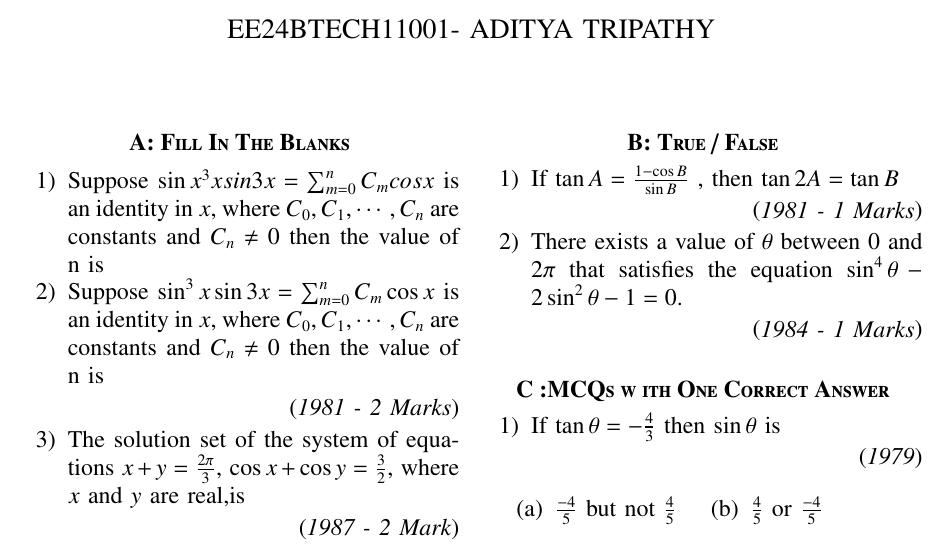
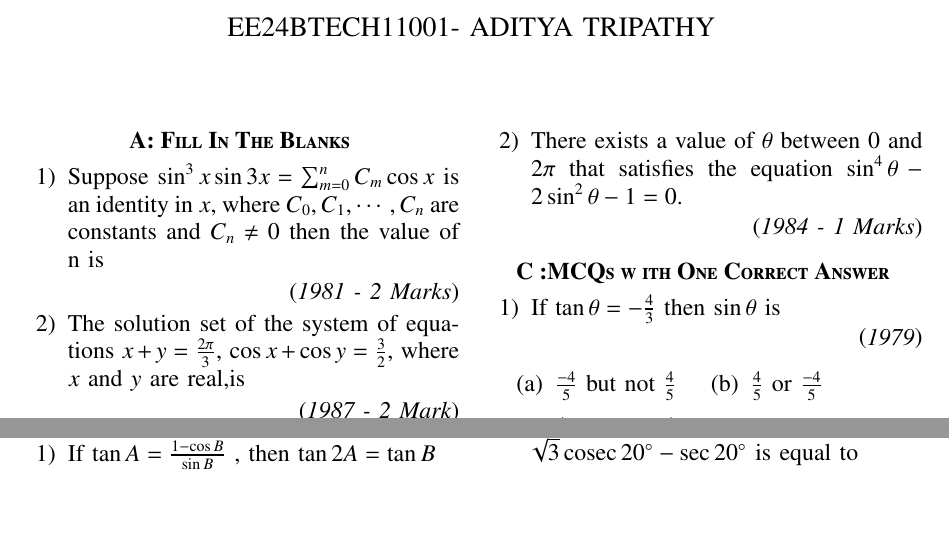
Before and after one commit to AdityaTripathyIIT/Temporary-, a LaTeX paper (main.tex): part of page 1 of 2 before the commit and two parts of page 1 of 2 after it, the two joined at a grey line, cut so that both start at the same text, the shorter picture padded with empty space. Compiled offline with pdfLaTeX.

Commit message:
fixed github issues

```diff
--- a/main.tex
+++ b/main.tex
@@ -62,7 +62,7 @@
 
 
 
-	\item Suppose $\sin{x}^{3}xsin3x = \sum_{m=0}^{n} C_m cosx $ is an identity in $x$, where $C_0, C_1, \cdots , C_n$ are constants and $C_n \neq 0$ then the value of n is
+
 	\item Suppose $\sin^3{x}\sin3x = \sum_{m=0}^{n} C_m \cos x $ is an identity in $x$, where $C_0, C_1, \cdots , C_n$ are constants and $C_n \neq 0$ then the value of n is
 		\begin{flushright}
 			\brak{\textit{1981 - 2 Marks}}
```
Also changed, not shown: main.pdf, 1 other file.
